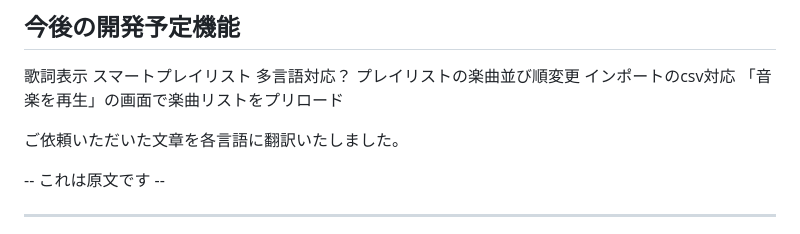
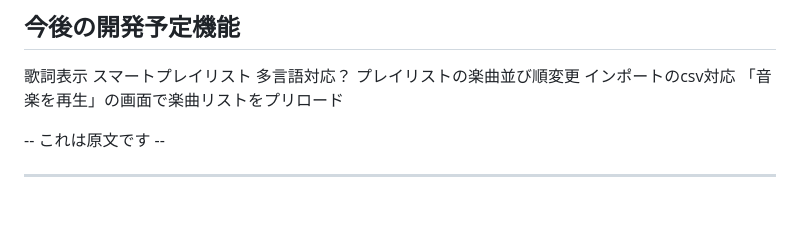
Before and after one commit to BellBellRinRin/MusicManager, a Markdown page: README.md, the part around the change. GitHub-like rendering; blank space fills up the shorter version.

```diff
--- a/README.md
+++ b/README.md
@@ -75,8 +75,6 @@ userfiles/music.jsonは楽曲を追加するごとにランダムな文字列の
 プレイリストの楽曲並び順変更
 インポートのcsv対応
 「音楽を再生」の画面で楽曲リストをプリロード
-
-ご依頼いただいた文章を各言語に翻訳いたしました。
 
 -- これは原文です --
 
```
